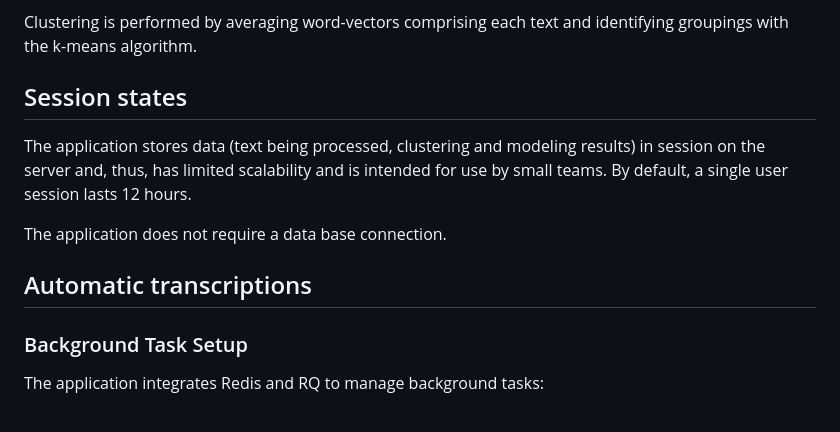
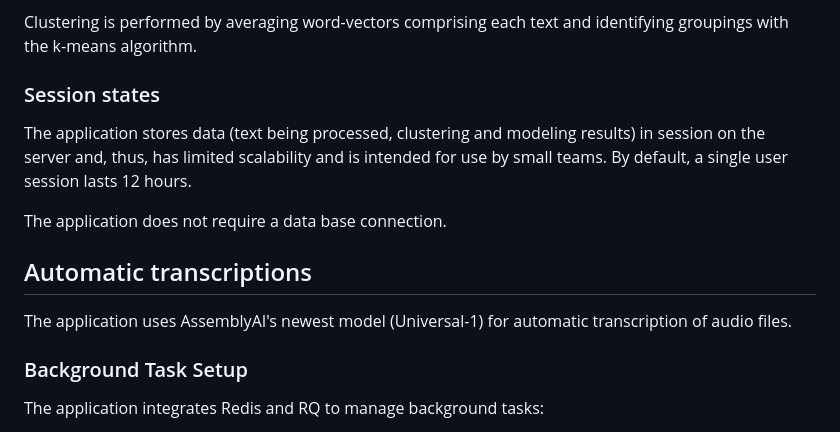
Before and after one commit to wjk-g/TextRabbit, a Markdown page: README.md, the part around the change printed below. Drawn GitHub-style.

```diff
--- a/README.md
+++ b/README.md
@@ -61,13 +64,16 @@ Due to its size, the model is not included in the repository.
 
 Clustering is performed by averaging word-vectors comprising each text and identifying groupings with the k-means algorithm.
 
-## Session states
+### Session states
 
 The application stores data (text being processed, clustering and modeling results) in session on the server and, thus, has limited scalability and is intended for use by small teams. By default, a single user session lasts 12 hours.
 
 The application does not require a data base connection.
 
+
 ## Automatic transcriptions
+
+The application uses AssemblyAI's newest model (Universal-1) for automatic transcription of audio files.
 
 ### Background Task Setup
 
```
Also changed, not shown: other parts of README.md (+17 -14 lines).
